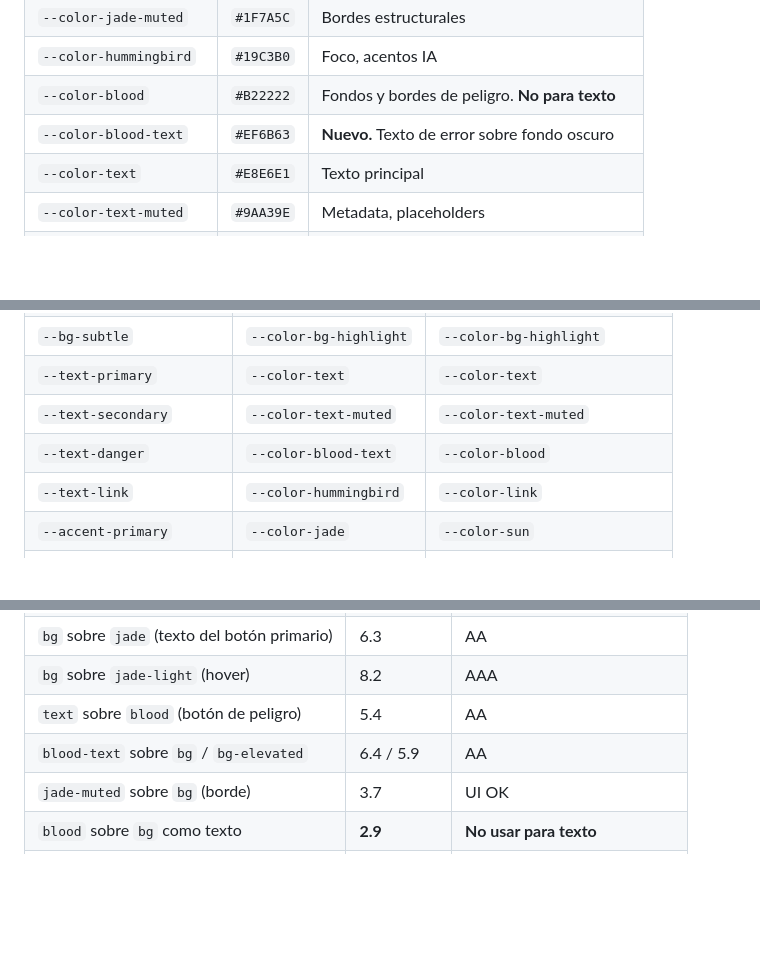
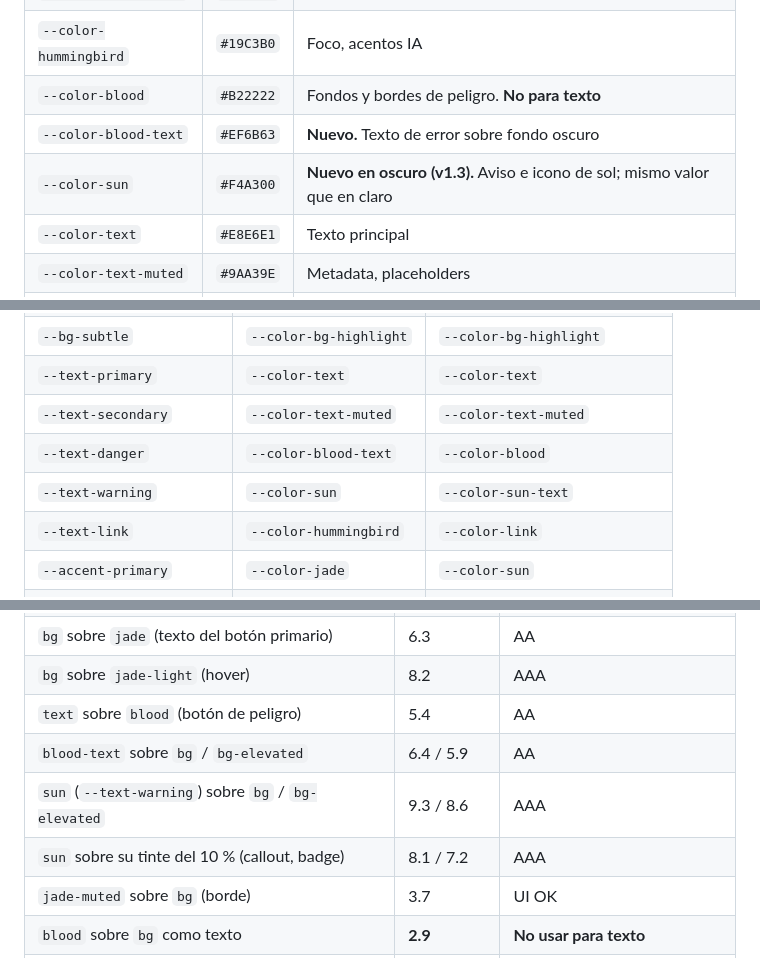
Before and after one commit to SamsarDev/samsar-site, a Markdown page: DESIGN.md, 3 parts joined by grey strips. Rendered like a GitHub page; blank space fills up the shorter version.

```diff
--- a/DESIGN.md
+++ b/DESIGN.md
@@ -67,6 +67,7 @@ Reglas:
 | `--color-hummingbird` | `#19C3B0` | Foco, acentos IA |
 | `--color-blood` | `#B22222` | Fondos y bordes de peligro. **No para texto** |
 | `--color-blood-text` | `#EF6B63` | **Nuevo.** Texto de error sobre fondo oscuro |
+| `--color-sun` | `#F4A300` | **Nuevo en oscuro (v1.3).** Aviso e icono de sol; mismo valor que en claro |
 | `--color-text` | `#E8E6E1` | Texto principal |
 | `--color-text-muted` | `#9AA39E` | Metadata, placeholders |
 | `--color-text-subtle` | `#5C6660` | Solo elementos deshabilitados y decorativos |
@@ -98,6 +99,7 @@ Reglas:
 | `--text-primary` | `--color-text` | `--color-text` |
 | `--text-secondary` | `--color-text-muted` | `--color-text-muted` |
 | `--text-danger` | `--color-blood-text` | `--color-blood` |
+| `--text-warning` | `--color-sun` | `--color-sun-text` |
 | `--text-link` | `--color-hummingbird` | `--color-link` |
 | `--accent-primary` | `--color-jade` | `--color-sun` |
 | `--accent-primary-hover` | `--color-jade-light` | `--color-sun-light` |
@@ -125,6 +127,8 @@ Calculado en octubre 2026 con la fórmula de luminancia relativa de WCAG. Mínim
 | `bg` sobre `jade-light` (hover) | 8.2 | AAA |
 | `text` sobre `blood` (botón de peligro) | 5.4 | AA |
 | `blood-text` sobre `bg` / `bg-elevated` | 6.4 / 5.9 | AA |
+| `sun` (`--text-warning`) sobre `bg` / `bg-elevated` | 9.3 / 8.6 | AAA |
+| `sun` sobre su tinte del 10 % (callout, badge) | 8.1 / 7.2 | AAA |
 | `jade-muted` sobre `bg` (borde) | 3.7 | UI OK |
 | `blood` sobre `bg` como texto | **2.9** | **No usar para texto** |
 | `text-subtle` sobre `bg` | **3.3** | Solo deshabilitado/decorativo |
```
Also changed, not shown: other parts of DESIGN.md (+13 -3 lines), docs/03-design/01-tokens.md (+2 -0 lines).
